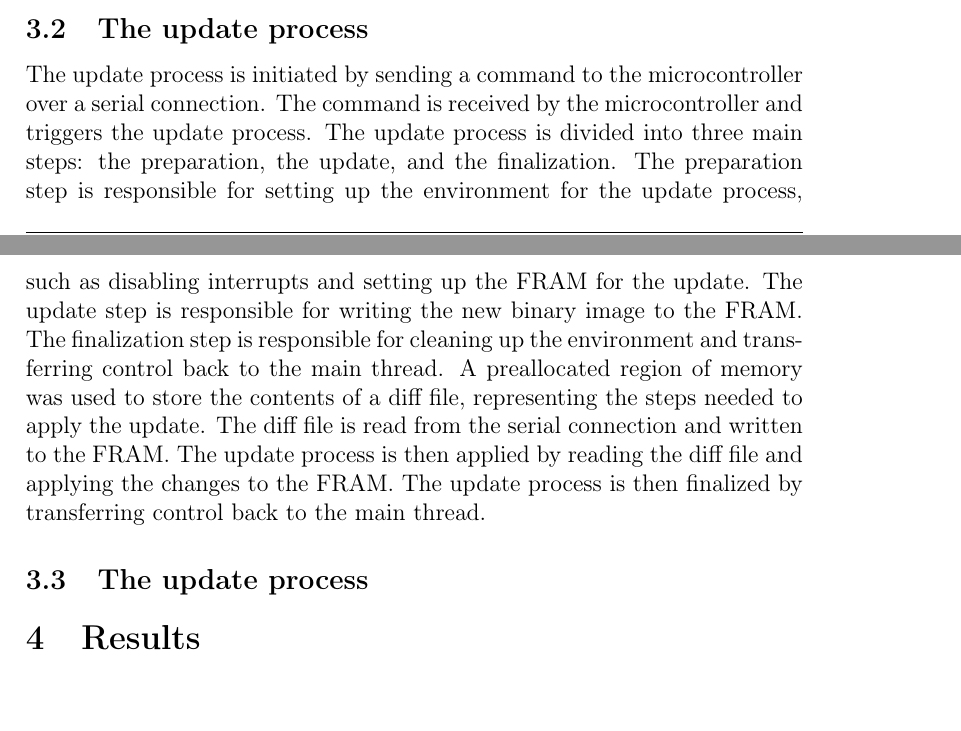
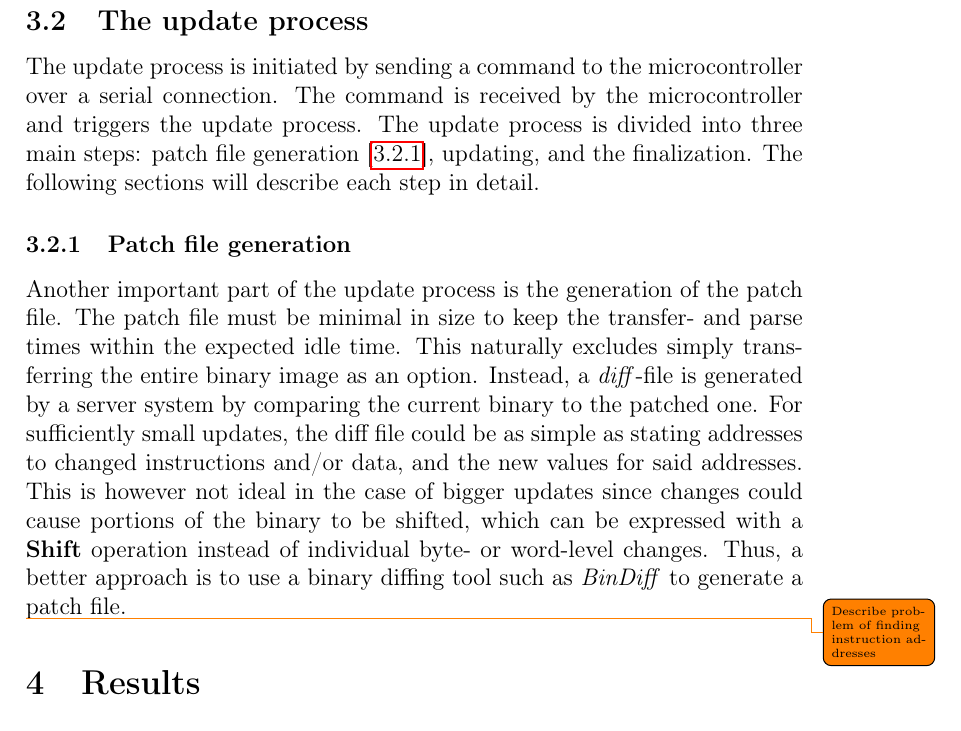
Before and after one commit to arvidmor/thesis, a LaTeX document (report/main.tex, which reads report/sections/method.tex): two parts of pages 4 and 5 of 6 before the commit and part of page 5 of 6 after it, the two joined at a grey line, cut so that both start at the same text. Compiled offline with pdfLaTeX.

Commit message:
Report writing

```diff
--- a/report/main.tex
+++ b/report/main.tex
@@ -5,10 +5,11 @@
 \usepackage{csquotes}
 \usepackage{graphicx}
 \usepackage{fancyhdr}
-% \usepackage{hyperref}
-
+\usepackage{hyperref}
 \usepackage[style=ieee, backend=biber]{biblatex}
 
+\setlength {\marginparwidth }{2cm}
+\usepackage[textsize=tiny]{todonotes}
 
 % Bibliography
 \addbibresource{sources.bib}
--- a/report/sections/method.tex
+++ b/report/sections/method.tex
@@ -2,7 +2,9 @@
 The platform used for the experiments in this project is the Texas Instruments MSP430FR5994 microcontroller. The MSP430FR5994 features a 16-bit RISC architecture and is equipped with 256KB of FRAM (Ferroelectric Random Access Memory), 8KB of SRAM, and 2KB of flash memory. The relatively large FRAM is particularly useful for this project since it is a non-volatile memory which at the same time provides high speed writes and low power consumption. This comes as a result of FRAM being writeable in a bit-wise manner, as opposed to Flash memory or EEPROM which requires entire pages to be erased before new data can be written, slowing down the operations \cite{framReport}. A side-effect of FRAM being non-volatile is that the binary image of the program is stored in the same place that it is executed from, and can be done in-place with little overhead.
 
 \subsection{The update process}
-The update process is initiated by sending a command to the microcontroller over a serial connection. The command is received by the microcontroller and triggers the update process. The update process is divided into three main steps: the preparation, the update, and the finalization. The preparation step is responsible for setting up the environment for the update process, such as disabling interrupts and setting up the FRAM for the update. The update step is responsible for writing the new binary image to the FRAM. The finalization step is responsible for cleaning up the environment and transferring control back to the main thread.
-A preallocated region of memory was used to store the contents of a diff file, representing the steps needed to apply the update. The diff file is read from the serial connection and written to the FRAM. The update process is then applied by reading the diff file and applying the changes to the FRAM. The update process is then finalized by transferring control back to the main thread.
+The update process is initiated by sending a command to the microcontroller over a serial connection. The command is received by the microcontroller and triggers the update process. The update process is divided into three main steps: patch file generation [\ref{sec:patchfile}], updating, and the finalization. The following sections will describe each step in detail.
 
-\subsection{The update process}
+\subsubsection{Patch file generation}\label{sec:patchfile}
+Another important part of the update process is the generation of the patch file. The patch file must be minimal in size to keep the transfer- and parse times within the expected idle time. This naturally excludes simply transferring the entire binary image as an option. Instead, a \textit{diff}-file is generated by a server system by comparing the current binary to the patched one. For sufficiently small updates, the diff file could be as simple as stating addresses to changed instructions and/or data, and the new values for said addresses. This is however not ideal in the case of bigger updates since changes could cause portions of the binary to be shifted, which can be expressed with a \textbf{Shift} operation instead of individual byte- or word-level changes. Thus, a better approach is to use a binary diffing tool such as \textit{BinDiff} to generate a patch file.
+
+\todo{Describe problem of finding instruction addresses}
```
Also changed, not shown: report/main.tex (4 more changed lines).
